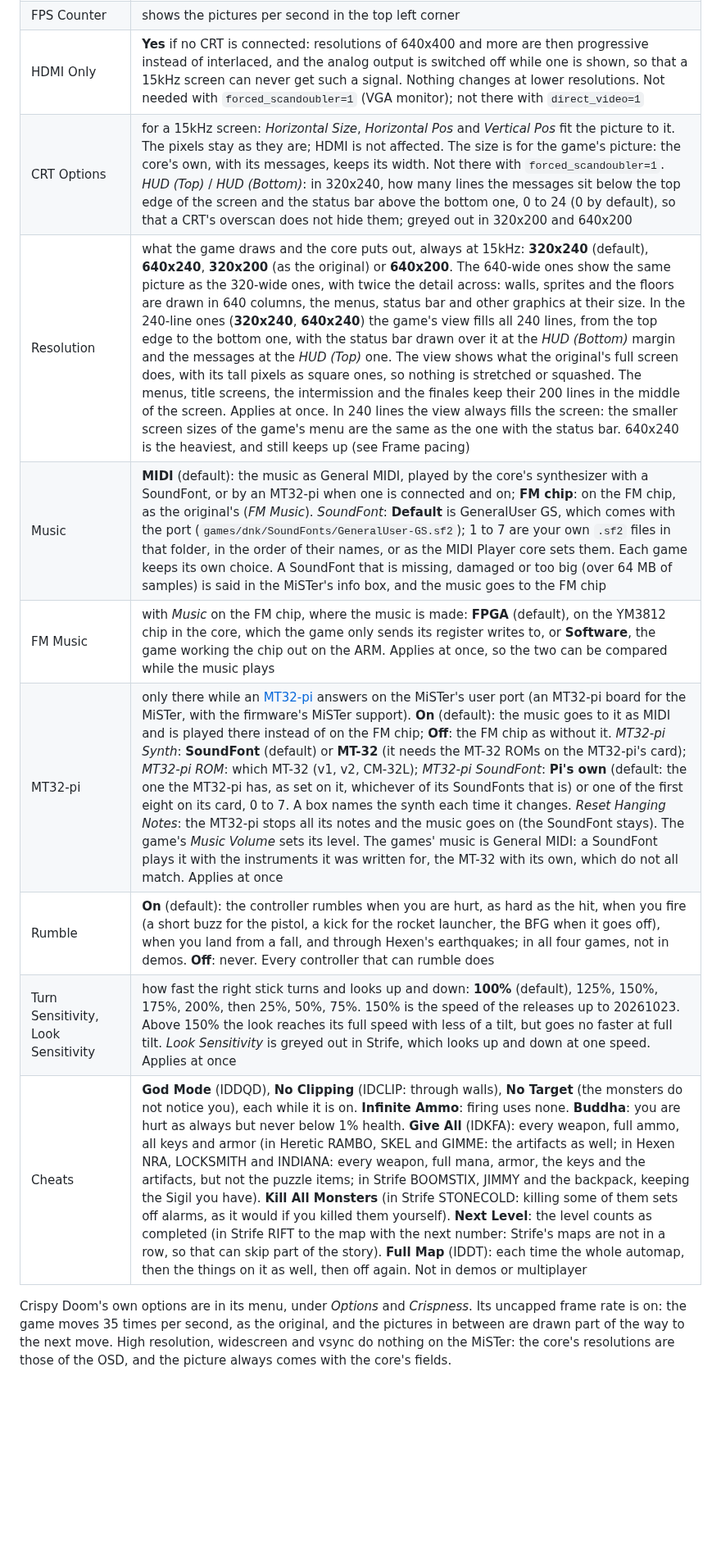
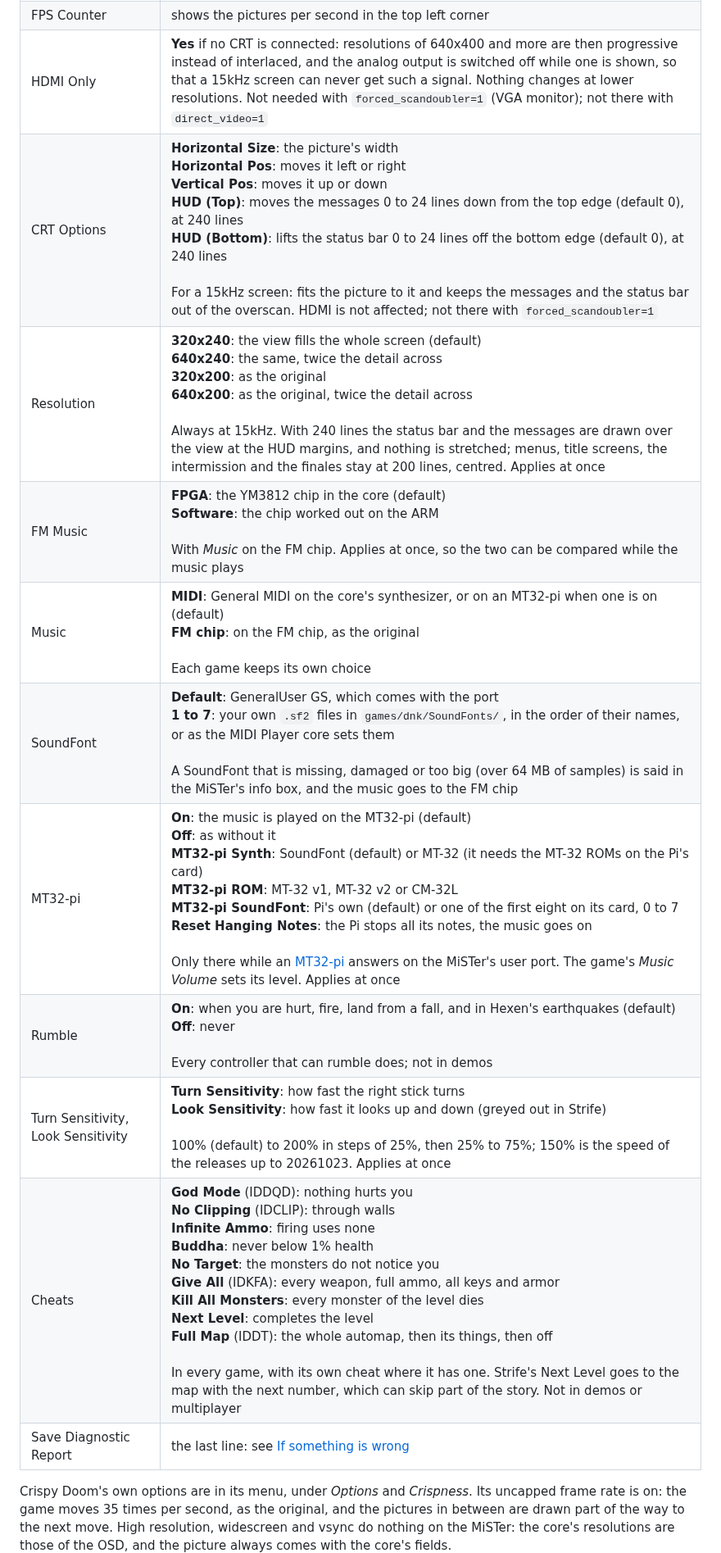
Before and after one commit to ItsDanik/CrispyDoom_MiSTer, a Markdown page: README.md, the part around one of its changes. Shown at 82% size. Drawn GitHub-style; blank space fills up the shorter version.

```diff
--- a/README.md
+++ b/README.md
@@ -60,13 +59,15 @@ Each expansion has its own menu entry: it starts at its own levels (New Game goe
 | Aspect ratio, Scale, Scandoubler Fx, Stereo Mix | as in other cores |
 | FPS Counter | shows the pictures per second in the top left corner |
 | HDMI Only | **Yes** if no CRT is connected: resolutions of 640x400 and more are then progressive instead of interlaced, and the analog output is switched off while one is shown, so that a 15kHz screen can never get such a signal. Nothing changes at lower resolutions. Not needed with `forced_scandoubler=1` (VGA monitor); not there with `direct_video=1` |
-| CRT Options | for a 15kHz screen: *Horizontal Size*, *Horizontal Pos* and *Vertical Pos* fit the picture to it. The pixels stay as they are; HDMI is not affected. The size is for the game's picture: the core's own, with its messages, keeps its width. Not there with `forced_scandoubler=1`. *HUD (Top)* / *HUD (Bottom)*: in 320x240, how many lines the messages sit below the top edge of the screen and the status bar above the bottom one, 0 to 24 (0 by default), so that a CRT's overscan does not hide them; greyed out in 320x200 and 640x200 |
-| Resolution | what the game draws and the core puts out, always at 15kHz: **320x240** (default), **640x240**, **320x200** (as the original) or **640x200**. The 640-wide ones show the same picture as the 320-wide ones, with twice the detail across: walls, sprites and the floors are drawn in 640 columns, the menus, status bar and other graphics at their size. In the 240-line ones (**320x240**, **640x240**) the game's view fills all 240 lines, from the top edge to the bottom one, with the status bar drawn over it at the *HUD (Bottom)* margin and the messages at the *HUD (Top)* one. The view shows what the original's full screen does, with its tall pixels as square ones, so nothing is stretched or squashed. The menus, title screens, the intermission and the finales keep their 200 lines in the middle of the screen. Applies at once. In 240 lines the view always fills the screen: the smaller screen sizes of the game's menu are the same as the one with the status bar. 640x240 is the heaviest, and still keeps up (see Frame pacing) |
-| Music | **MIDI** (default): the music as General MIDI, played by the core's synthesizer with a SoundFont, or by an MT32-pi when one is connected and on; **FM chip**: on the FM chip, as the original's (*FM Music*). *SoundFont*: **Default** is GeneralUser GS, which comes with the port (`games/dnk/SoundFonts/GeneralUser-GS.sf2`); 1 to 7 are your own `.sf2` files in that folder, in the order of their names, or as the MIDI Player core sets them. Each game keeps its own choice. A SoundFont that is missing, damaged or too big (over 64 MB of samples) is said in the MiSTer's info box, and the music goes to the FM chip |
-| FM Music | with *Music* on the FM chip, where the music is made: **FPGA** (default), on the YM3812 chip in the core, which the game only sends its register writes to, or **Software**, the game working the chip out on the ARM. Applies at once, so the two can be compared while the music plays |
-| MT32-pi | only there while an [MT32-pi](https://github.com/dwhinham/mt32-pi) answers on the MiSTer's user port (an MT32-pi board for the MiSTer, with the firmware's MiSTer support). **On** (default): the music goes to it as MIDI and is played there instead of on the FM chip; **Off**: the FM chip as without it. *MT32-pi Synth*: **SoundFont** (default) or **MT-32** (it needs the MT-32 ROMs on the MT32-pi's card); *MT32-pi ROM*: which MT-32 (v1, v2, CM-32L); *MT32-pi SoundFont*: **Pi's own** (default: the one the MT32-pi has, as set on it, whichever of its SoundFonts that is) or one of the first eight on its card, 0 to 7. A box names the synth each time it changes. *Reset Hanging Notes*: the MT32-pi stops all its notes and the music goes on (the SoundFont stays). The game's *Music Volume* sets its level. The games' music is General MIDI: a SoundFont plays it with the instruments it was written for, the MT-32 with its own, which do not all match. Applies at once |
-| Rumble | **On** (default): the controller rumbles when you are hurt, as hard as the hit, when you fire (a short buzz for the pistol, a kick for the rocket launcher, the BFG when it goes off), when you land from a fall, and through Hexen's earthquakes; in all four games, not in demos. **Off**: never. Every controller that can rumble does |
-| Turn Sensitivity, Look Sensitivity | how fast the right stick turns and looks up and down: **100%** (default), 125%, 150%, 175%, 200%, then 25%, 50%, 75%. 150% is the speed of the releases up to 20261023. Above 150% the look reaches its full speed with less of a tilt, but goes no faster at full tilt. *Look Sensitivity* is greyed out in Strife, which looks up and down at one speed. Applies at once |
-| Cheats | **God Mode** (IDDQD), **No Clipping** (IDCLIP: through walls), **No Target** (the monsters do not notice you), each while it is on. **Infinite Ammo**: firing uses none. **Buddha**: you are hurt as always but never below 1% health. **Give All** (IDKFA): every weapon, full ammo, all keys and armor (in Heretic RAMBO, SKEL and GIMME: the artifacts as well; in Hexen NRA, LOCKSMITH and INDIANA: every weapon, full mana, armor, the keys and the artifacts, but not the puzzle items; in Strife BOOMSTIX, JIMMY and the backpack, keeping the Sigil you have). **Kill All Monsters** (in Strife STONECOLD: killing some of them sets off alarms, as it would if you killed them yourself). **Next Level**: the level counts as completed (in Strife RIFT to the map with the next number: Strife's maps are not in a row, so that can skip part of the story). **Full Map** (IDDT): each time the whole automap, then the things on it as well, then off again. Not in demos or multiplayer |
+| CRT Options | **Horizontal Size**: the picture's width<br>**Horizontal Pos**: moves it left or right<br>**Vertical Pos**: moves it up or down<br>**HUD (Top)**: moves the messages 0 to 24 lines down from the top edge (default 0), at 240 lines<br>**HUD (Bottom)**: lifts the status bar 0 to 24 lines off the bottom edge (default 0), at 240 lines<br><br>For a 15kHz screen: fits the picture to it and keeps the messages and the status bar out of the overscan. HDMI is not affected; not there with `forced_scandoubler=1` |
+| Resolution | **320x240**: the view fills the whole screen (default)<br>**640x240**: the same, twice the detail across<br>**320x200**: as the original<br>**640x200**: as the original, twice the detail across<br><br>Always at 15kHz. With 240 lines the status bar and the messages are drawn over the view at the HUD margins, and nothing is stretched; menus, title screens, the intermission and the finales stay at 200 lines, centred. Applies at once |
+| FM Music | **FPGA**: the YM3812 chip in the core (default)<br>**Software**: the chip worked out on the ARM<br><br>With *Music* on the FM chip. Applies at once, so the two can be compared while the music plays |
+| Music | **MIDI**: General MIDI on the core's synthesizer, or on an MT32-pi when one is on (default)<br>**FM chip**: on the FM chip, as the original<br><br>Each game keeps its own choice |
+| SoundFont | **Default**: GeneralUser GS, which comes with the port<br>**1 to 7**: your own `.sf2` files in `games/dnk/SoundFonts/`, in the order of their names, or as the MIDI Player core sets them<br><br>A SoundFont that is missing, damaged or too big (over 64 MB of samples) is said in the MiSTer's info box, and the music goes to the FM chip |
+| MT32-pi | **On**: the music is played on the MT32-pi (default)<br>**Off**: as without it<br>**MT32-pi Synth**: SoundFont (default) or MT-32 (it needs the MT-32 ROMs on the Pi's card)<br>**MT32-pi ROM**: MT-32 v1, MT-32 v2 or CM-32L<br>**MT32-pi SoundFont**: Pi's own (default) or one of the first eight on its card, 0 to 7<br>**Reset Hanging Notes**: the Pi stops all its notes, the music goes on<br><br>Only there while an [MT32-pi](https://github.com/dwhinham/mt32-pi) answers on the MiSTer's user port. The game's *Music Volume* sets its level. Applies at once |
+| Rumble | **On**: when you are hurt, fire, land from a fall, and in Hexen's earthquakes (default)<br>**Off**: never<br><br>Every controller that can rumble does; not in demos |
+| Turn Sensitivity, Look Sensitivity | **Turn Sensitivity**: how fast the right stick turns<br>**Look Sensitivity**: how fast it looks up and down (greyed out in Strife)<br><br>100% (default) to 200% in steps of 25%, then 25% to 75%; 150% is the speed of the releases up to 20261023. Applies at once |
+| Cheats | **God Mode** (IDDQD): nothing hurts you<br>**No Clipping** (IDCLIP): through walls<br>**Infinite Ammo**: firing uses none<br>**Buddha**: never below 1% health<br>**No Target**: the monsters do not notice you<br>**Give All** (IDKFA): every weapon, full ammo, all keys and armor<br>**Kill All Monsters**: every monster of the level dies<br>**Next Level**: completes the level<br>**Full Map** (IDDT): the whole automap, then its things, then off<br><br>In every game, with its own cheat where it has one. Strife's Next Level goes to the map with the next number, which can skip part of the story. Not in demos or multiplayer |
+| Save Diagnostic Report | the last line: see [If something is wrong](#if-something-is-wrong) |
 
 Crispy Doom's own options are in its menu, under *Options* and *Crispness*. Its uncapped frame rate is on: the game moves 35 times per second, as the original, and the pictures in between are drawn part of the way to the next move. High resolution, widescreen and vsync do nothing on the MiSTer: the core's resolutions are those of the OSD, and the picture always comes with the core's fields.
```
Also changed, not shown: other parts of README.md (+26 -63 lines), NOTES.md (added, +42 -0 lines), docs/banner.png (added), docs/screenshot1.png (added), docs/screenshot2.png (added), 1 other file.
